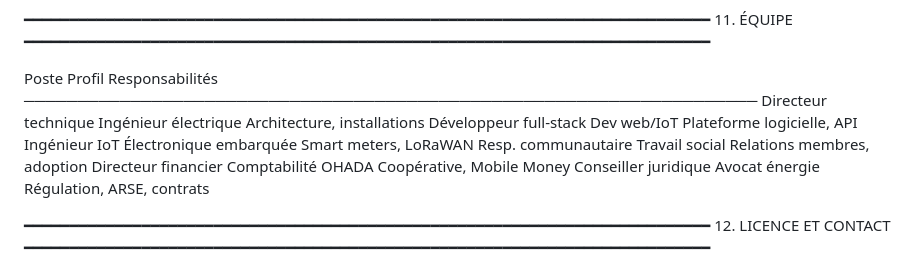
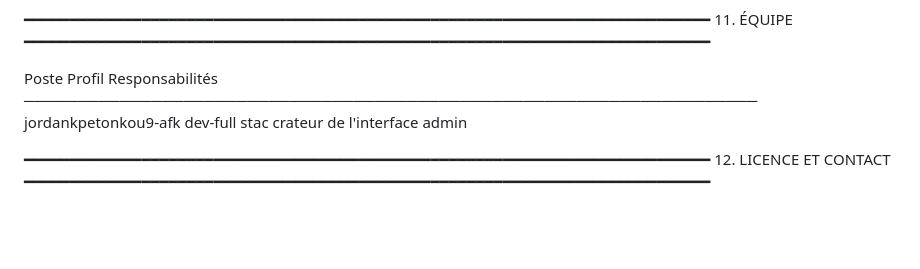
Before and after one commit to amiabolosewovi-star/Solar-Web-backup-distribution-SWBD-, a Markdown page: README.md, the part around the change. Drawn GitHub-style; blank space fills up the shorter version.

```diff
--- a/README.md
+++ b/README.md
@@ -348,12 +348,8 @@ SWBD (Solar Web Backup Distribution) est un réseau intelligent de partage d'én
 
   Poste                   Profil                  Responsabilités
   ─────────────────────────────────────────────────────────────────────
-  Directeur technique     Ingénieur électrique    Architecture, installations
-  Développeur full-stack  Dev web/IoT             Plateforme logicielle, API
-  Ingénieur IoT           Électronique embarquée  Smart meters, LoRaWAN
-  Resp. communautaire     Travail social          Relations membres, adoption
-  Directeur financier     Comptabilité OHADA      Coopérative, Mobile Money
-  Conseiller juridique    Avocat énergie          Régulation, ARSE, contrats
+  jordankpetonkou9-afk   dev-full stac           crateur de l'interface admin
+
 
 
 ━━━━━━━━━━━━━━━━━━━━━━━━━━━━━━━━━━━━━━━━━━━━━━━━━━━━━━━━━━━━━━━━━━━━━━━━━━━━
```
